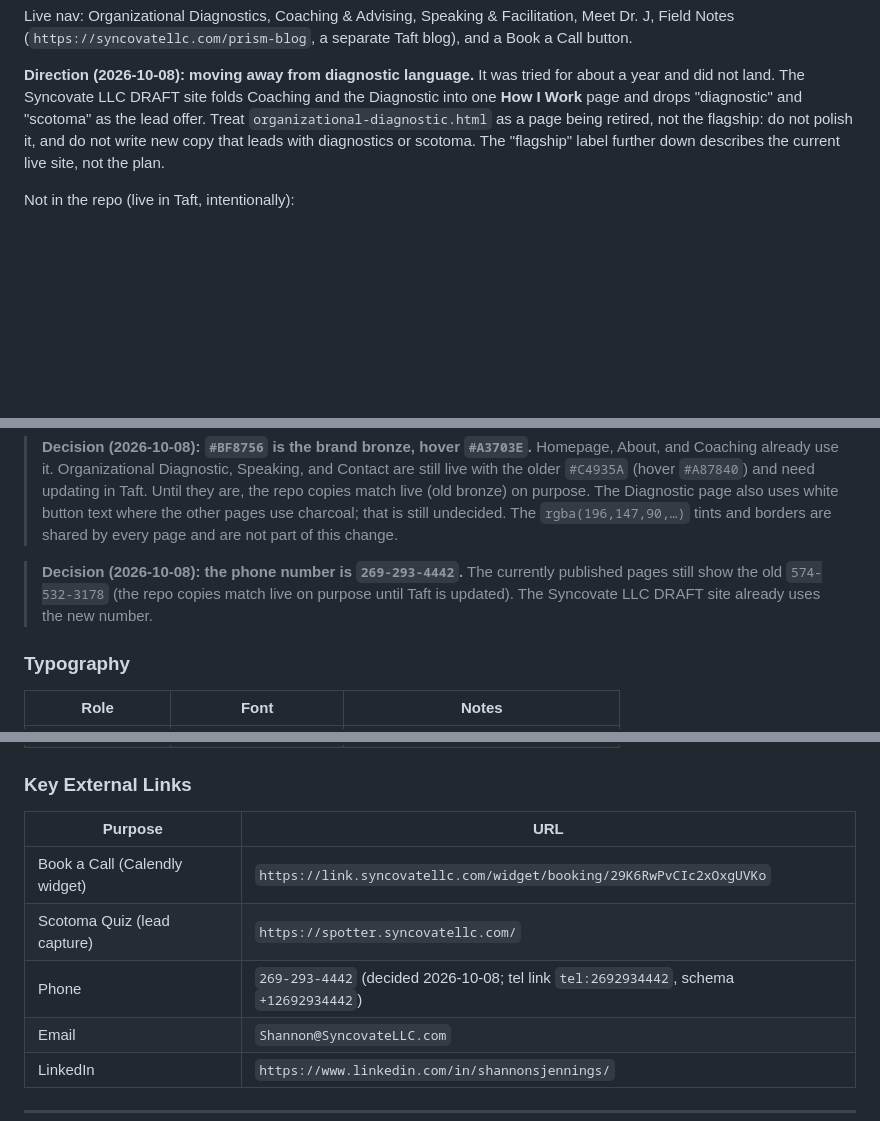
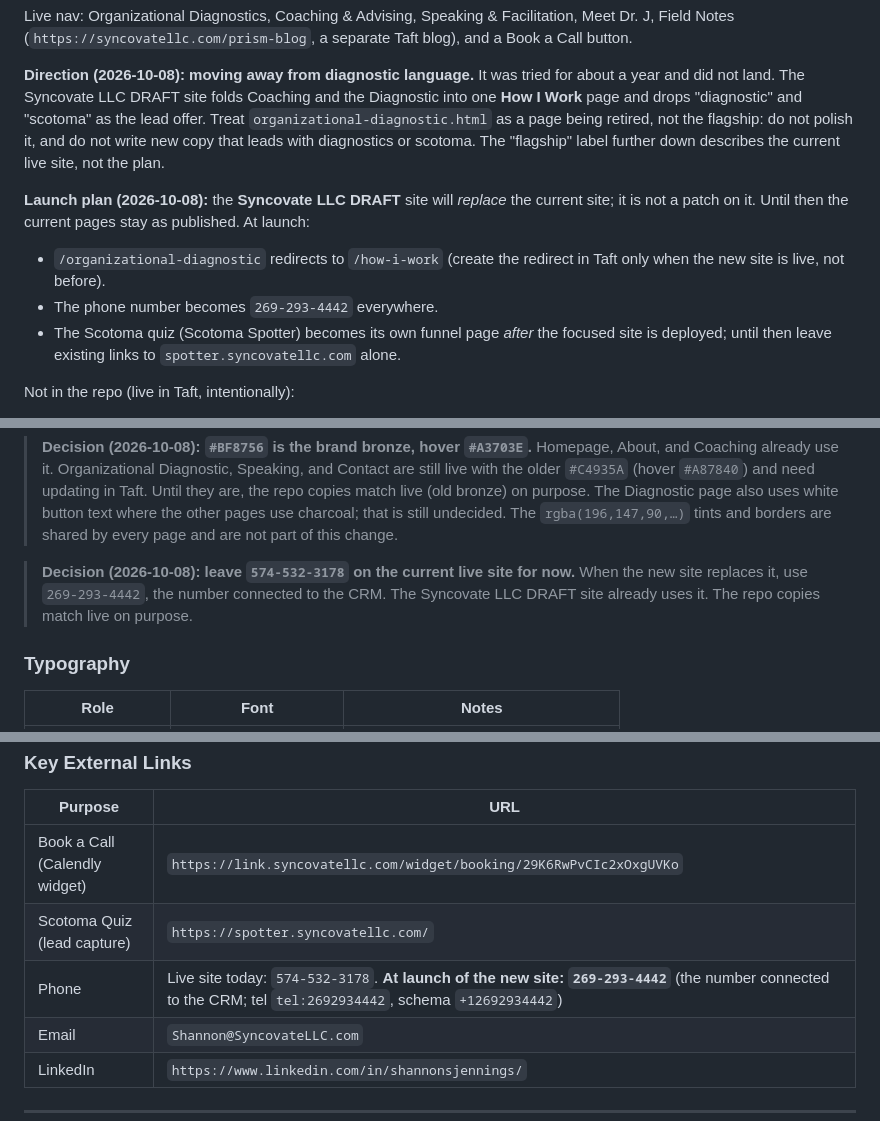
Before and after one commit to ssjennings1/syncovate-live-site, a Markdown page: CLAUDE.md, 3 parts joined by grey strips. Rendered like a GitHub page; blank space fills up the shorter version.

Commit message:
docs(global): record launch plan, redirect, and phone number timing
Co-Authored-By: Claude Sonnet 5.5 <noreply@anthropic.com>
Claude-Session: https://claude.ai/code/session_01TDVFLtmcnL6eVn8x3FqhGq

```diff
--- a/CLAUDE.md
+++ b/CLAUDE.md
@@ -46,6 +46,11 @@ Live nav: Organizational Diagnostics, Coaching & Advising, Speaking & Facilitati
 
 **Direction (2026-10-08): moving away from diagnostic language.** It was tried for about a year and did not land. The Syncovate LLC DRAFT site folds Coaching and the Diagnostic into one **How I Work** page and drops "diagnostic" and "scotoma" as the lead offer. Treat `organizational-diagnostic.html` as a page being retired, not the flagship: do not polish it, and do not write new copy that leads with diagnostics or scotoma. The "flagship" label further down describes the current live site, not the plan.
 
+**Launch plan (2026-10-08):** the **Syncovate LLC DRAFT** site will *replace* the current site; it is not a patch on it. Until then the current pages stay as published. At launch:
+- `/organizational-diagnostic` redirects to `/how-i-work` (create the redirect in Taft only when the new site is live, not before).
+- The phone number becomes `269-293-4442` everywhere.
+- The Scotoma quiz (Scotoma Spotter) becomes its own funnel page *after* the focused site is deployed; until then leave existing links to `spotter.syncovatellc.com` alone.
+
 Not in the repo (live in Taft, intentionally):
 - **Saturday Seed** (`/saturday-seed`) is built from separate Taft blocks plus a Taft form. `saturday-seed-blocks.html` is a reference copy only. The live page currently has no `<title>` or meta description.
 - **Internal Analysis**, **Trusted Advisor Sales Page**, **Blind Spot Cost Diagram** — work in progress, not published at working URLs. Ignore until told otherwise.
@@ -74,7 +79,7 @@ Not in the repo (live in Taft, intentionally):
 
 > **Decision (2026-10-08): `#BF8756` is the brand bronze, hover `#A3703E`.** Homepage, About, and Coaching already use it. Organizational Diagnostic, Speaking, and Contact are still live with the older `#C4935A` (hover `#A87840`) and need updating in Taft. Until they are, the repo copies match live (old bronze) on purpose. The Diagnostic page also uses white button text where the other pages use charcoal; that is still undecided. The `rgba(196,147,90,…)` tints and borders are shared by every page and are not part of this change.
 
-> **Decision (2026-10-08): the phone number is `269-293-4442`.** The currently published pages still show the old `574-532-3178` (the repo copies match live on purpose until Taft is updated). The Syncovate LLC DRAFT site already uses the new number.
+> **Decision (2026-10-08): leave `574-532-3178` on the current live site for now.** When the new site replaces it, use `269-293-4442`, the number connected to the CRM. The Syncovate LLC DRAFT site already uses it. The repo copies match live on purpose.
 
 ### Typography
 
@@ -89,7 +94,7 @@ Not in the repo (live in Taft, intentionally):
 |---------|-----|
 | Book a Call (Calendly widget) | `https://link.syncovatellc.com/widget/booking/29K6RwPvCIc2xOxgUVKo` |
 | Scotoma Quiz (lead capture) | `https://spotter.syncovatellc.com/` |
-| Phone | `269-293-4442` (decided 2026-10-08; tel link `tel:2692934442`, schema `+12692934442`) |
+| Phone | Live site today: `574-532-3178`. **At launch of the new site: `269-293-4442`** (the number connected to the CRM; tel `tel:2692934442`, schema `+12692934442`) |
 | Email | `Shannon@SyncovateLLC.com` |
 | LinkedIn | `https://www.linkedin.com/in/shannonsjennings/` |
 
```
